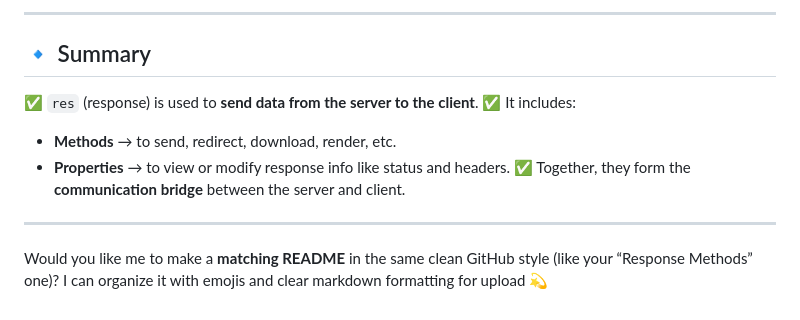
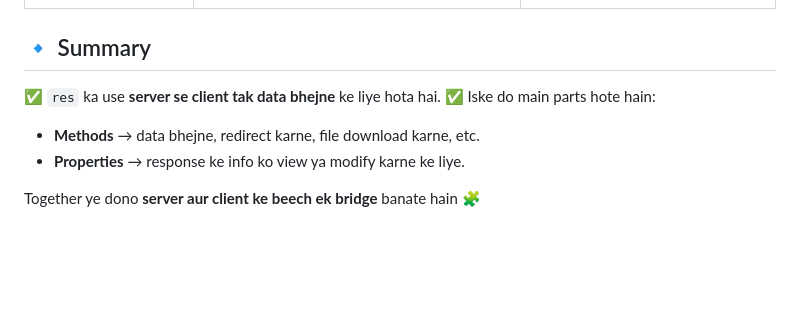
Before and after one commit to CodeQueen-AI/Express.Js-Book, a Markdown page: 06-Response Concepts/README.md, the part around one of its changes. Rendered like a GitHub page; blank space fills up the shorter version.

```diff
--- a/06-Response Concepts/README.md
+++ b/06-Response Concepts/README.md
@@ -78,16 +69,12 @@ These are **built-in variables** that tell more about the current response.
 
----
+
 
 ## 🔹 Summary
 
-✅ `res` (response) is used to **send data from the server to the client**.
-✅ It includes:
+✅ `res` ka use **server se client tak data bhejne** ke liye hota hai.
+✅ Iske do main parts hote hain:
 
-* **Methods** → to send, redirect, download, render, etc.
-* **Properties** → to view or modify response info like status and headers.
-  ✅ Together, they form the **communication bridge** between the server and client.
+* **Methods** → data bhejne, redirect karne, file download karne, etc.
+* **Properties** → response ke info ko view ya modify karne ke liye.
 
----
-
-Would you like me to make a **matching README** in the same clean GitHub style (like your “Response Methods” one)?
-I can organize it with emojis and clear markdown formatting for upload 💫
+Together ye dono **server aur client ke beech ek bridge** banate hain 🧩
```
Also changed, not shown: other parts of 06-Response Concepts/README.md (+35 -44 lines).
